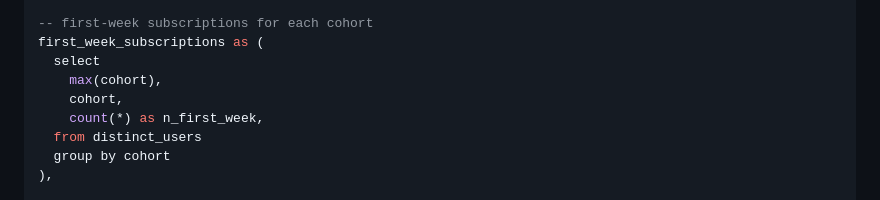
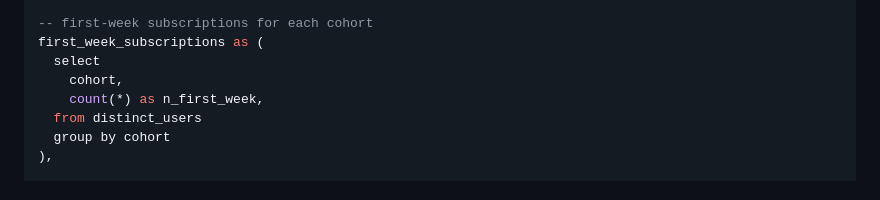
Before and after one commit to leonardocerliani/TC_projects, a Markdown page: Cohort_Retention_Churn/README.md, the part around the change. Drawn GitHub-style.

```diff
--- a/Cohort_Retention_Churn/README.md
+++ b/Cohort_Retention_Churn/README.md
@@ -63,7 +63,6 @@ distinct_users as
 -- first-week subscriptions for each cohort
 first_week_subscriptions as (
   select
-    max(cohort),
     cohort,
     count(*) as n_first_week,
   from distinct_users
```
